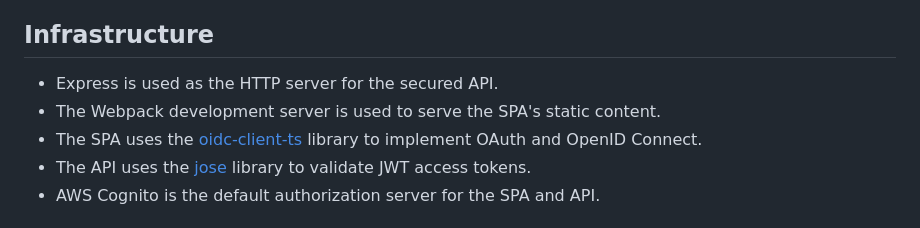
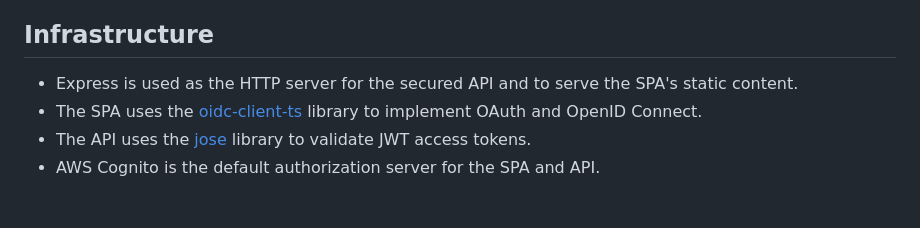
Before and after one commit to gary-archer/oauth.websample2, a Markdown page: README.md, the part around the change. GitHub-like rendering.

```diff
--- a/README.md
+++ b/README.md
@@ -71,8 +71,7 @@ You can then test all lifecycle operations, including token refresh, multi tab b
 
 ## Infrastructure
 
-* Express is used as the HTTP server for the secured API.
-* The Webpack development server is used to serve the SPA's static content.
+* Express is used as the HTTP server for the secured API and to serve the SPA's static content.
 * The SPA uses the [oidc-client-ts](https://github.com/authts/oidc-client-ts) library to implement OAuth and OpenID Connect.
 * The API uses the [jose](https://github.com/panva/jose) library to validate JWT access tokens.
 * AWS Cognito is the default authorization server for the SPA and API.
```
